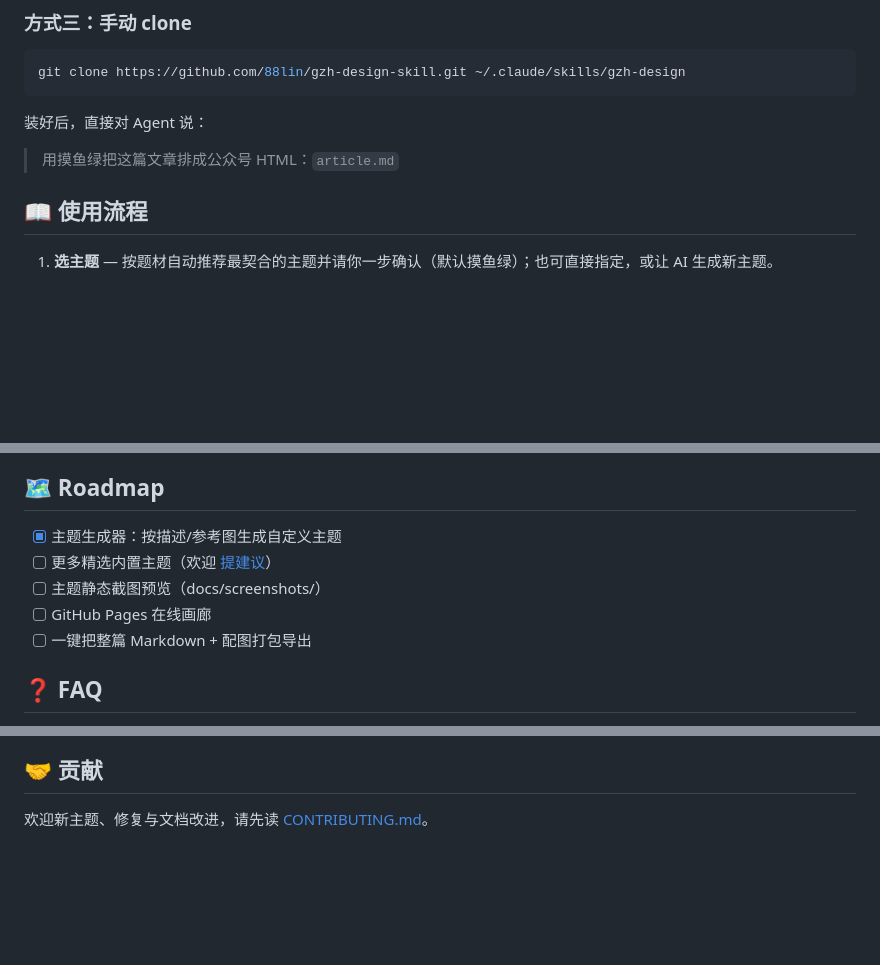
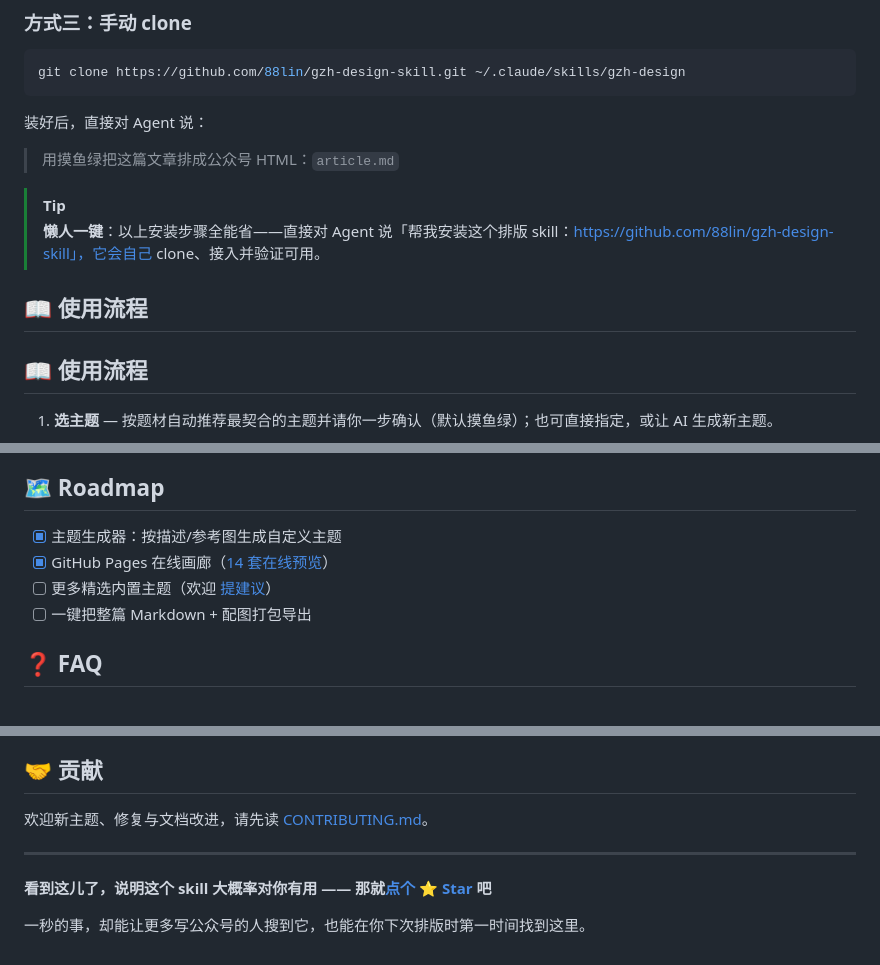
Before and after one commit to 88lin/gzh-design-skill, a Markdown page: README.md, 3 parts joined by grey strips. Rendered like a GitHub page; blank space fills up the shorter version.

```diff
--- a/README.md
+++ b/README.md
@@ -134,6 +141,11 @@ git clone https://github.com/88lin/gzh-design-skill.git ~/.claude/skills/gzh-des
 
 > 用摸鱼绿把这篇文章排成公众号 HTML：`article.md`
 
+> [!TIP]
+> **懒人一键**：以上安装步骤全能省——直接对 Agent 说「帮我安装这个排版 skill：https://github.com/88lin/gzh-design-skill」，它会自己 clone、接入并验证可用。
+
+## 📖 使用流程
+
 ## 📖 使用流程
 
 1. **选主题** — 按题材自动推荐最契合的主题并请你一步确认（默认摸鱼绿）；也可直接指定，或让 AI 生成新主题。
@@ -304,9 +321,8 @@ gzh-design/
 ## 🗺 Roadmap
 
 - [x] 主题生成器：按描述/参考图生成自定义主题
+- [x] GitHub Pages 在线画廊（[14 套在线预览](https://88lin.github.io/gzh-design-skill/docs/gallery/index.html)）
 - [ ] 更多精选内置主题（欢迎 [提建议](../../issues/new?template=theme_request.md)）
-- [ ] 主题静态截图预览（docs/screenshots/）
-- [ ] GitHub Pages 在线画廊
 - [ ] 一键把整篇 Markdown + 配图打包导出
 
 ## ❓ FAQ
@@ -351,3 +367,9 @@ A：跑 `scripts/validate_gzh_html.py`，报 ERROR 就回到装配步骤修；
 ## 🤝 贡献
 
 欢迎新主题、修复与文档改进，请先读 [CONTRIBUTING.md](CONTRIBUTING.md)。
+
+---
+
+**看到这儿了，说明这个 skill 大概率对你有用 —— 那就[点个 ⭐ Star](https://github.com/88lin/gzh-design-skill) 吧**
+
+一秒的事，却能让更多写公众号的人搜到它，也能在你下次排版时第一时间找到这里。
```
Also changed, not shown: other parts of README.md (+16 -4 lines).
